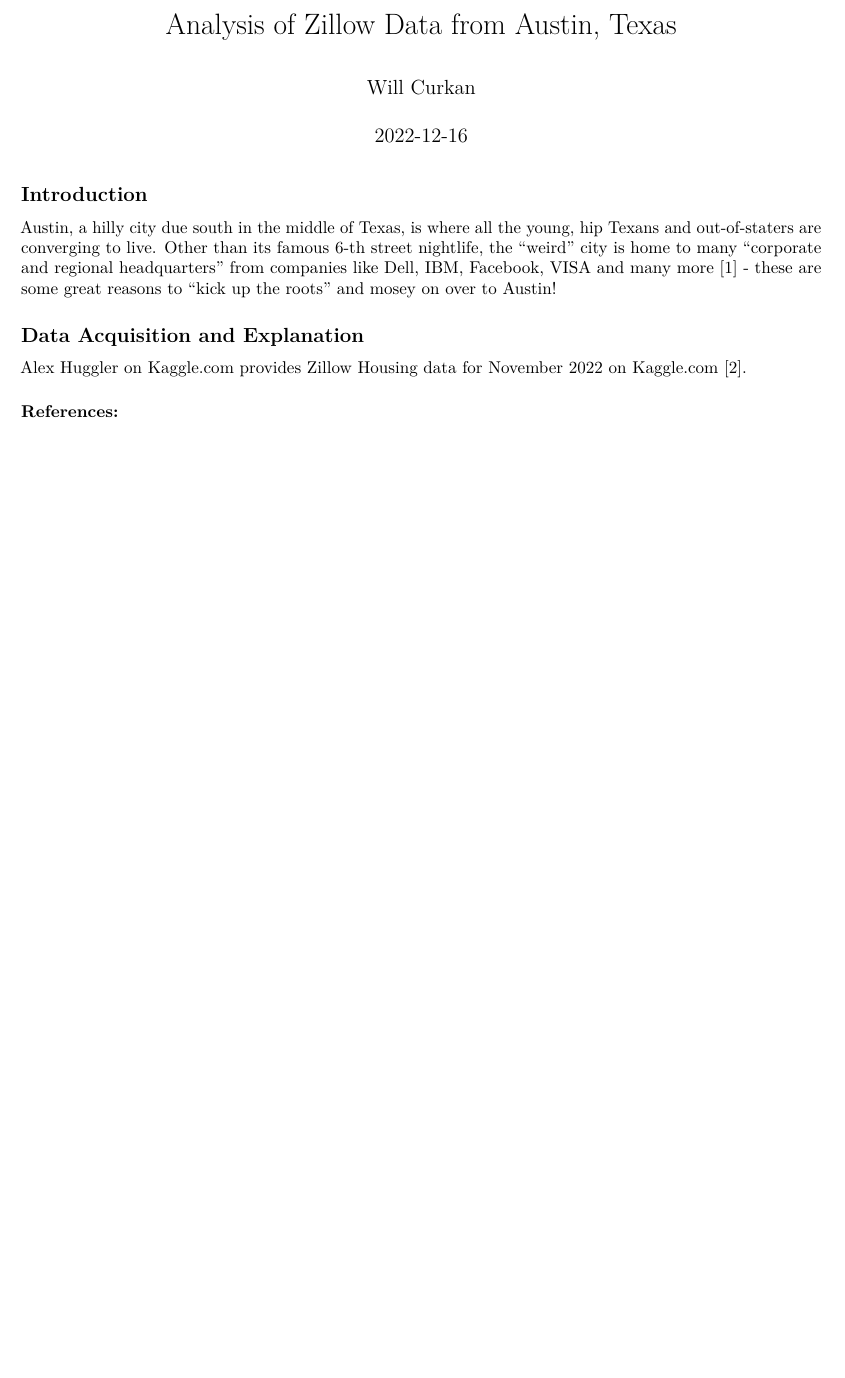
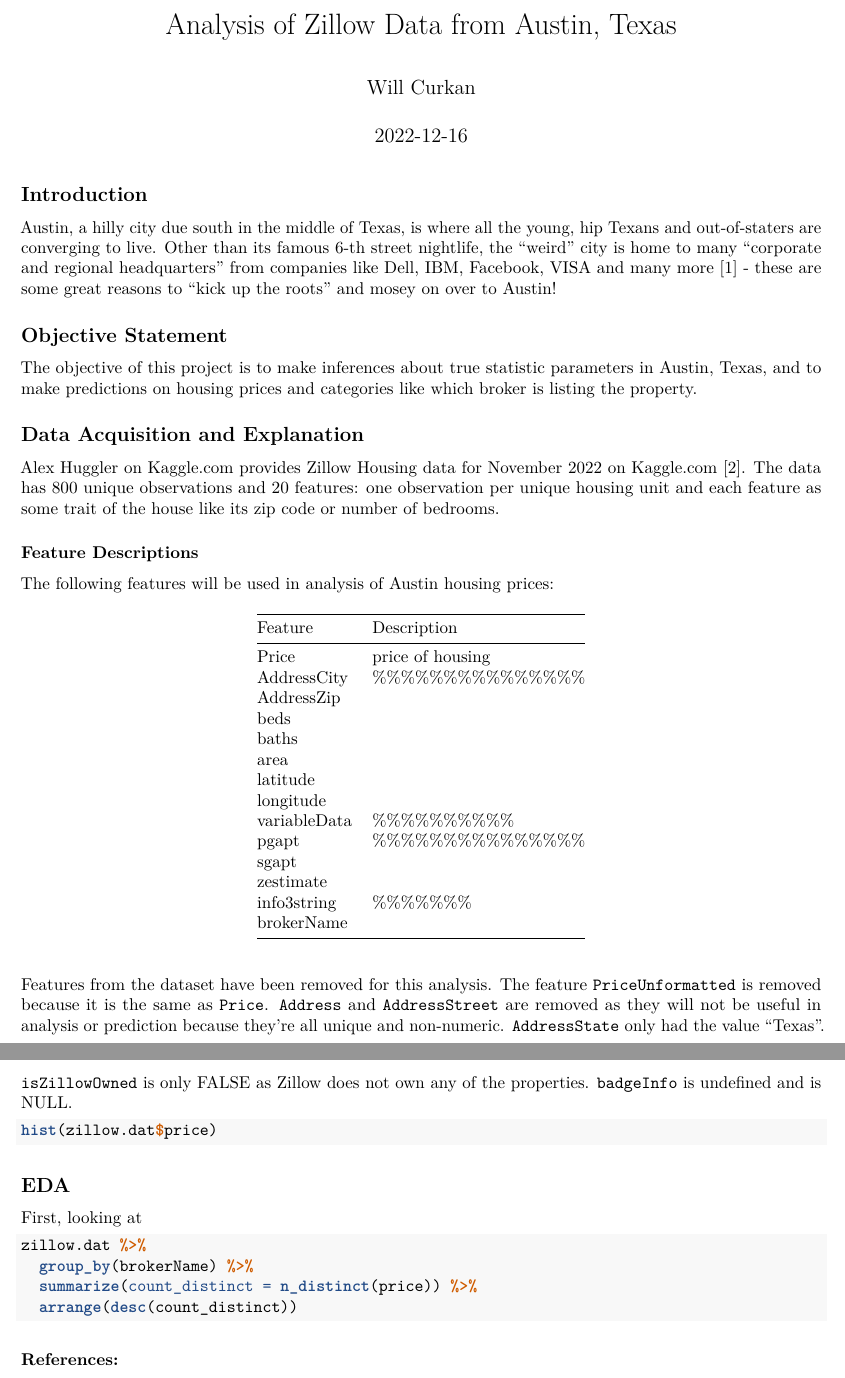
Before and after one commit to gwillcc90/Zillow-Austin-Analysis, an R Markdown document (Zillow-Austin-Analysis.Rmd): part of the page before the commit and two parts of pages 1 and 2 of 2 after it, the two joined at a grey line, cut so that both start at the same text, the shorter picture padded with empty space. Rendered offline with R 4.5, knitr and Pandoc, then LaTeX, with nearby package versions; the code chunks are not run, so their results and figures are left out; both versions are drawn in the output format of the newer one.

Commit message:
Begin feature descriptions; start EDA with counting occurrences of brokerName feature

````diff
--- a/Zillow-Austin-Analysis.Rmd
+++ b/Zillow-Austin-Analysis.Rmd
@@ -2,4 +2,4 @@
 title: "Analysis of Zillow Data from Austin, Texas"
 author: "Will Curkan"
 date: "2022-12-16"
-output: html_document
+output:
@@ -13,6 +19,10 @@ knitr::opts_chunk$set(echo = TRUE)
 
 Austin, a hilly city due south in the middle of Texas, is where all the young, hip Texans and out-of-staters are converging to live. Other than its famous 6-th street nightlife, the "weird" city is home to many "corporate and regional headquarters" from companies like Dell, IBM, Facebook, VISA and many more [1] - these are some great reasons to "kick up the roots" and mosey on over to Austin!
 
+## Objective Statement
+
+The objective of this project is to make inferences about true statistic parameters in Austin, Texas, and to make predictions on housing prices and categories like which broker is listing the property.
+
 ## Data Acquisition and Explanation
 
-Alex Huggler on Kaggle.com provides Zillow Housing data for November 2022 on Kaggle.com [2].
+```{r load data, echo = F}
@@ -19,8 +33,43 @@ Alex Huggler on Kaggle.com provides Zillow Housing data for November 2022 on Kag
+Alex Huggler on Kaggle.com provides Zillow Housing data for November 2022 on Kaggle.com [2]. The data has 800 unique observations and 20 features: one observation per unique housing unit and each feature as some trait of the house like its zip code or number of bedrooms.
 
-```{r echo = F}
-zillow.dat <- read.csv('Zillow_Austin_11-16-22.csv')
+### Feature Descriptions
+
+The following features will be used in analysis of Austin housing prices:
+
+|Feature|Description|
+|-------|-----------|
+|Price| price of housing|
+|AddressCity|%%%%%%%%%%%%%%%
+|AddressZip|
+|beds|
+|baths|
+|area|
+|latitude|
+|longitude|
+|variableData|%%%%%%%%%%
+|pgapt|%%%%%%%%%%%%%%%
+|sgapt|
+|zestimate|
+|info3string|%%%%%%%
+|brokerName|
+
+Features from the dataset have been removed for this analysis. The feature `PriceUnformatted` is removed because it is the same as `Price`. `Address` and `AddressStreet` are removed as they will not be useful in analysis or prediction because they're all unique and non-numeric. `AddressState` only had the value "Texas". `isZillowOwned` is only FALSE as Zillow does not own any of the properties. `badgeInfo` is undefined and is NULL.
+
+
+```{r}
+hist(zillow.dat$price)
 ```
 
+## EDA
+
+First, looking at
+
+```{r}
+zillow.dat %>%
+  group_by(brokerName) %>%
+  summarize(count_distinct = n_distinct(price)) %>%
+  arrange(desc(count_distinct))
+```
 
 
 ### References:
````
Also changed, not shown: Zillow-Austin-Analysis.Rmd (10 more changed lines).
